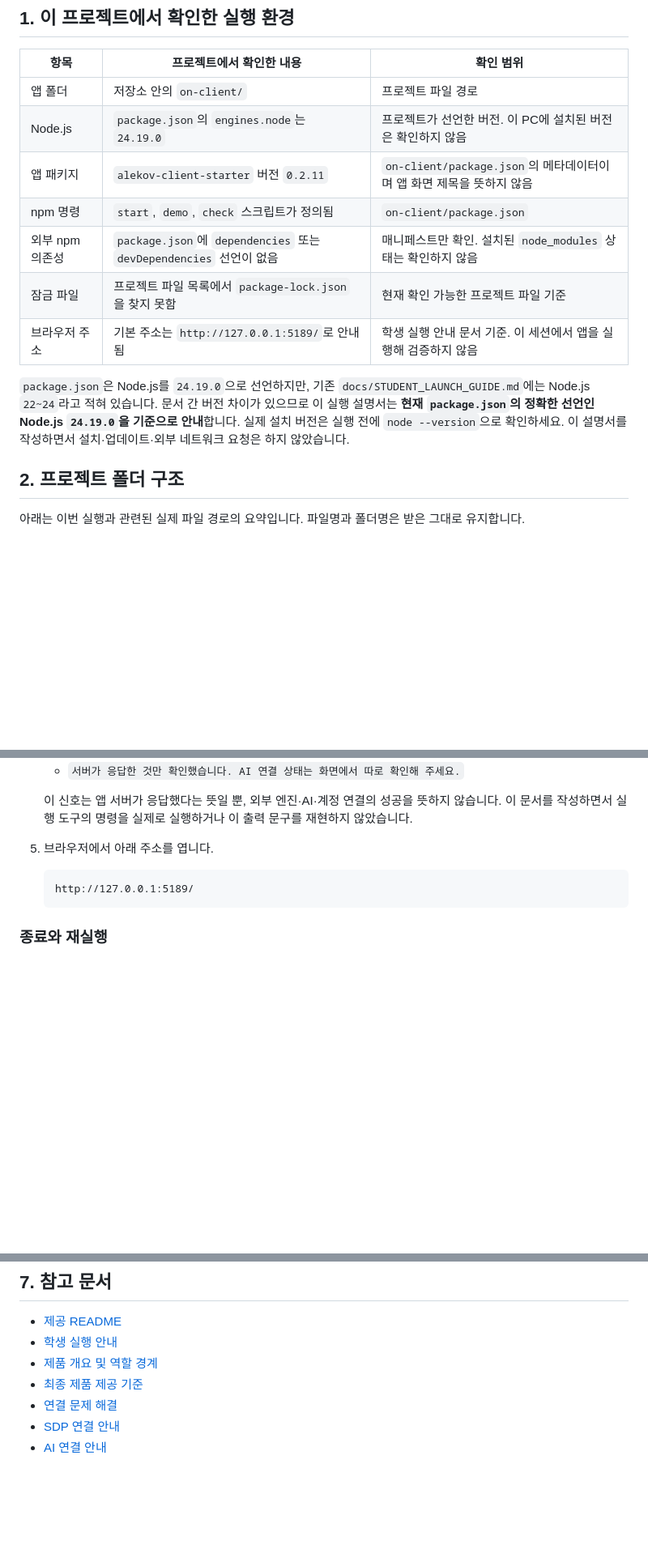
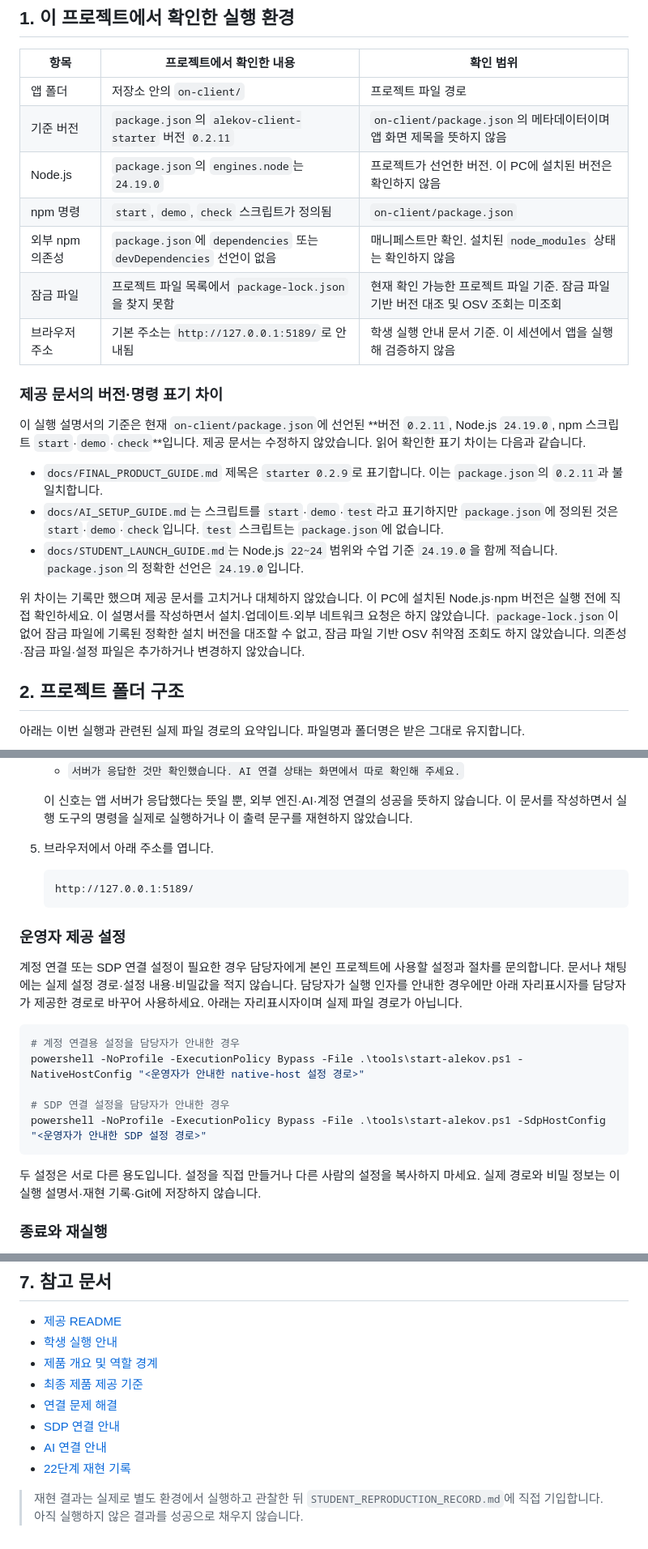
Before and after one commit to dochiHS/---, a Markdown page: on-client/docs/STUDENT_RUNBOOK.md, 3 parts joined by grey strips. Shown at 81% size. Drawn GitHub-style; blank space fills up the shorter version.

````diff
--- a/on-client/docs/STUDENT_RUNBOOK.md
+++ b/on-client/docs/STUDENT_RUNBOOK.md
@@ -7,14 +7,22 @@
 | 항목 | 프로젝트에서 확인한 내용 | 확인 범위 |
 |---|---|---|
 | 앱 폴더 | 저장소 안의 `on-client/` | 프로젝트 파일 경로 |
+| 기준 버전 | `package.json`의 `alekov-client-starter` 버전 `0.2.11` | `on-client/package.json`의 메타데이터이며 앱 화면 제목을 뜻하지 않음 |
 | Node.js | `package.json`의 `engines.node`는 `24.19.0` | 프로젝트가 선언한 버전. 이 PC에 설치된 버전은 확인하지 않음 |
-| 앱 패키지 | `alekov-client-starter` 버전 `0.2.11` | `on-client/package.json`의 메타데이터이며 앱 화면 제목을 뜻하지 않음 |
 | npm 명령 | `start`, `demo`, `check` 스크립트가 정의됨 | `on-client/package.json` |
 | 외부 npm 의존성 | `package.json`에 `dependencies` 또는 `devDependencies` 선언이 없음 | 매니페스트만 확인. 설치된 `node_modules` 상태는 확인하지 않음 |
-| 잠금 파일 | 프로젝트 파일 목록에서 `package-lock.json`을 찾지 못함 | 현재 확인 가능한 프로젝트 파일 기준 |
+| 잠금 파일 | 프로젝트 파일 목록에서 `package-lock.json`을 찾지 못함 | 현재 확인 가능한 프로젝트 파일 기준. 잠금 파일 기반 버전 대조 및 OSV 조회는 미조회 |
 | 브라우저 주소 | 기본 주소는 `http://127.0.0.1:5189/`로 안내됨 | 학생 실행 안내 문서 기준. 이 세션에서 앱을 실행해 검증하지 않음 |
 
-`package.json`은 Node.js를 `24.19.0`으로 선언하지만, 기존 `docs/STUDENT_LAUNCH_GUIDE.md`에는 Node.js `22~24`라고 적혀 있습니다. 문서 간 버전 차이가 있으므로 이 실행 설명서는 **현재 `package.json`의 정확한 선언인 Node.js `24.19.0`을 기준으로 안내**합니다. 실제 설치 버전은 실행 전에 `node --version`으로 확인하세요. 이 설명서를 작성하면서 설치·업데이트·외부 네트워크 요청은 하지 않았습니다.
+### 제공 문서의 버전·명령 표기 차이
+
+이 실행 설명서의 기준은 현재 `on-client/package.json`에 선언된 **버전 `0.2.11`, Node.js `24.19.0`, npm 스크립트 `start`·`demo`·`check`**입니다. 제공 문서는 수정하지 않았습니다. 읽어 확인한 표기 차이는 다음과 같습니다.
+
+- `docs/FINAL_PRODUCT_GUIDE.md` 제목은 `starter 0.2.9`로 표기합니다. 이는 `package.json`의 `0.2.11`과 불일치합니다.
+- `docs/AI_SETUP_GUIDE.md`는 스크립트를 `start`·`demo`·`test`라고 표기하지만 `package.json`에 정의된 것은 `start`·`demo`·`check`입니다. `test` 스크립트는 `package.json`에 없습니다.
+- `docs/STUDENT_LAUNCH_GUIDE.md`는 Node.js `22~24` 범위와 수업 기준 `24.19.0`을 함께 적습니다. `package.json`의 정확한 선언은 `24.19.0`입니다.
+
+위 차이는 기록만 했으며 제공 문서를 고치거나 대체하지 않았습니다. 이 PC에 설치된 Node.js·npm 버전은 실행 전에 직접 확인하세요. 이 설명서를 작성하면서 설치·업데이트·외부 네트워크 요청은 하지 않았습니다. `package-lock.json`이 없어 잠금 파일에 기록된 정확한 설치 버전을 대조할 수 없고, 잠금 파일 기반 OSV 취약점 조회도 하지 않았습니다. 의존성·잠금 파일·설정 파일은 추가하거나 변경하지 않았습니다.
 
 ## 2. 프로젝트 폴더 구조
 
@@ -85,6 +93,20 @@
    http://127.0.0.1:5189/
    ```
 
+### 운영자 제공 설정
+
+계정 연결 또는 SDP 연결 설정이 필요한 경우 담당자에게 본인 프로젝트에 사용할 설정과 절차를 문의합니다. 문서나 채팅에는 실제 설정 경로·설정 내용·비밀값을 적지 않습니다. 담당자가 실행 인자를 안내한 경우에만 아래 자리표시자를 담당자가 제공한 경로로 바꾸어 사용하세요. 아래는 자리표시자이며 실제 파일 경로가 아닙니다.
+
+```powershell
+# 계정 연결용 설정을 담당자가 안내한 경우
+powershell -NoProfile -ExecutionPolicy Bypass -File .\tools\start-alekov.ps1 -NativeHostConfig "<운영자가 안내한 native-host 설정 경로>"
+
+# SDP 연결 설정을 담당자가 안내한 경우
+powershell -NoProfile -ExecutionPolicy Bypass -File .\tools\start-alekov.ps1 -SdpHostConfig "<운영자가 안내한 SDP 설정 경로>"
+```
+
+두 설정은 서로 다른 용도입니다. 설정을 직접 만들거나 다른 사람의 설정을 복사하지 마세요. 실제 경로와 비밀 정보는 이 실행 설명서·재현 기록·Git에 저장하지 않습니다.
+
 ### 종료와 재실행
 
 - 실행 중인 PowerShell 창에서 `Ctrl+C`를 눌러 서버를 종료합니다.
@@ -170,3 +193,6 @@ flowchart LR
 - [연결 문제 해결](CONNECTION_TROUBLESHOOT.md)
 - [SDP 연결 안내](SDP_HOST_CONNECTION.md)
 - [AI 연결 안내](AI_SETUP_GUIDE.md)
+- [22단계 재현 기록](STUDENT_REPRODUCTION_RECORD.md)
+
+> 재현 결과는 실제로 별도 환경에서 실행하고 관찰한 뒤 `STUDENT_REPRODUCTION_RECORD.md`에 직접 기입합니다. 아직 실행하지 않은 결과를 성공으로 채우지 않습니다.
````
Also changed, not shown: other parts of on-client/docs/STUDENT_RUNBOOK.md (+4 -3 lines), on-client/docs/STUDENT_REPRODUCTION_RECORD.md (added, +119 -0 lines).
